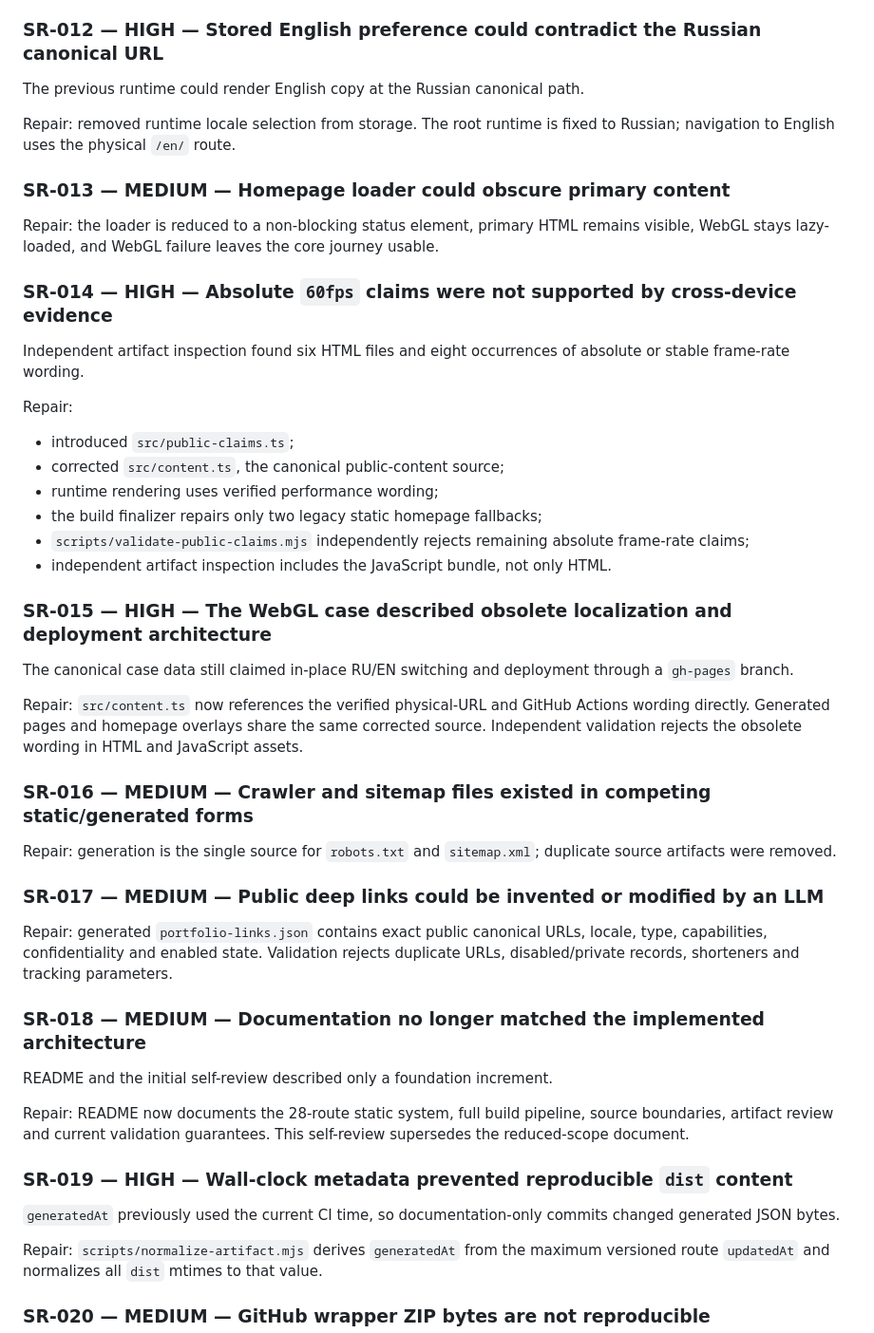
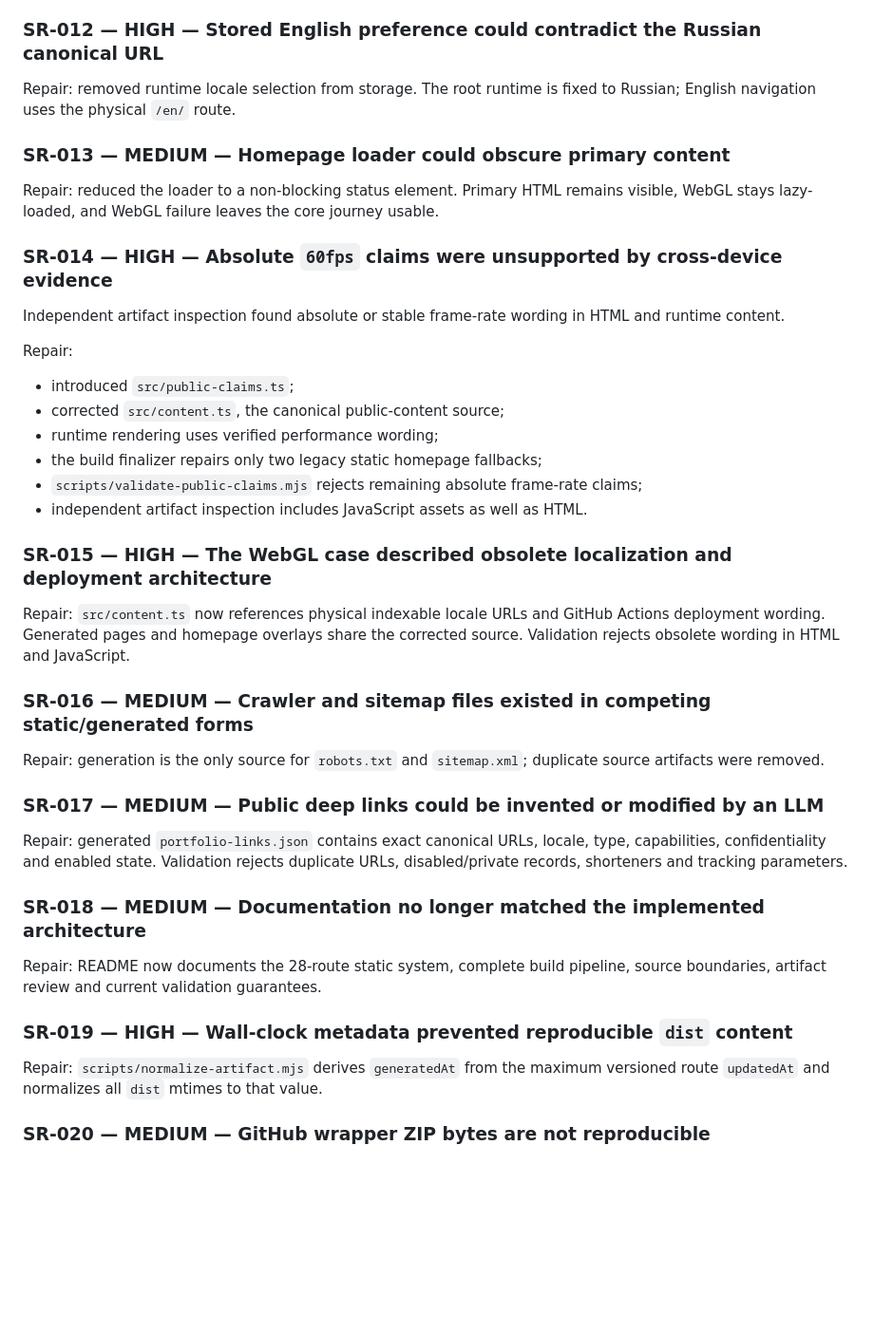
Before and after one commit to nonamezisntreal/webgl-portfolio, a Markdown page: docs/plans/2026-07-30-portfolio-static-seo-self-review.md, the part around one of its changes. Shown at 95% size. GitHub-like rendering; blank space fills up the shorter version.

```diff
--- a/docs/plans/2026-07-30-portfolio-static-seo-self-review.md
+++ b/docs/plans/2026-07-30-portfolio-static-seo-self-review.md
@@ -125,17 +124,15 @@ Repair: corrected the regex and preserved the failed run as self-repair evidence
 
 ### SR-012 — HIGH — Stored English preference could contradict the Russian canonical URL
 
-The previous runtime could render English copy at the Russian canonical path.
-
-Repair: removed runtime locale selection from storage. The root runtime is fixed to Russian; navigation to English uses the physical `/en/` route.
+Repair: removed runtime locale selection from storage. The root runtime is fixed to Russian; English navigation uses the physical `/en/` route.
 
 ### SR-013 — MEDIUM — Homepage loader could obscure primary content
 
-Repair: the loader is reduced to a non-blocking status element, primary HTML remains visible, WebGL stays lazy-loaded, and WebGL failure leaves the core journey usable.
+Repair: reduced the loader to a non-blocking status element. Primary HTML remains visible, WebGL stays lazy-loaded, and WebGL failure leaves the core journey usable.
 
-### SR-014 — HIGH — Absolute `60fps` claims were not supported by cross-device evidence
+### SR-014 — HIGH — Absolute `60fps` claims were unsupported by cross-device evidence
 
-Independent artifact inspection found six HTML files and eight occurrences of absolute or stable frame-rate wording.
+Independent artifact inspection found absolute or stable frame-rate wording in HTML and runtime content.
 
 Repair:
 
@@ -143,32 +140,26 @@ Repair:
 - corrected `src/content.ts`, the canonical public-content source;
 - runtime rendering uses verified performance wording;
 - the build finalizer repairs only two legacy static homepage fallbacks;
-- `scripts/validate-public-claims.mjs` independently rejects remaining absolute frame-rate claims;
-- independent artifact inspection includes the JavaScript bundle, not only HTML.
+- `scripts/validate-public-claims.mjs` rejects remaining absolute frame-rate claims;
+- independent artifact inspection includes JavaScript assets as well as HTML.
 
 ### SR-015 — HIGH — The WebGL case described obsolete localization and deployment architecture
 
-The canonical case data still claimed in-place RU/EN switching and deployment through a `gh-pages` branch.
-
-Repair: `src/content.ts` now references the verified physical-URL and GitHub Actions wording directly. Generated pages and homepage overlays share the same corrected source. Independent validation rejects the obsolete wording in HTML and JavaScript assets.
+Repair: `src/content.ts` now references physical indexable locale URLs and GitHub Actions deployment wording. Generated pages and homepage overlays share the corrected source. Validation rejects obsolete wording in HTML and JavaScript.
 
 ### SR-016 — MEDIUM — Crawler and sitemap files existed in competing static/generated forms
 
-Repair: generation is the single source for `robots.txt` and `sitemap.xml`; duplicate source artifacts were removed.
+Repair: generation is the only source for `robots.txt` and `sitemap.xml`; duplicate source artifacts were removed.
 
 ### SR-017 — MEDIUM — Public deep links could be invented or modified by an LLM
 
-Repair: generated `portfolio-links.json` contains exact public canonical URLs, locale, type, capabilities, confidentiality and enabled state. Validation rejects duplicate URLs, disabled/private records, shorteners and tracking parameters.
+Repair: generated `portfolio-links.json` contains exact canonical URLs, locale, type, capabilities, confidentiality and enabled state. Validation rejects duplicate URLs, disabled/private records, shorteners and tracking parameters.
 
 ### SR-018 — MEDIUM — Documentation no longer matched the implemented architecture
 
-README and the initial self-review described only a foundation increment.
-
-Repair: README now documents the 28-route static system, full build pipeline, source boundaries, artifact review and current validation guarantees. This self-review supersedes the reduced-scope document.
+Repair: README now documents the 28-route static system, complete build pipeline, source boundaries, artifact review and current validation guarantees.
 
 ### SR-019 — HIGH — Wall-clock metadata prevented reproducible `dist` content
-
-`generatedAt` previously used the current CI time, so documentation-only commits changed generated JSON bytes.
 
 Repair: `scripts/normalize-artifact.mjs` derives `generatedAt` from the maximum versioned route `updatedAt` and normalizes all `dist` mtimes to that value.
 
```
Also changed, not shown: other parts of docs/plans/2026-07-30-portfolio-static-seo-self-review.md (+80 -57 lines).
